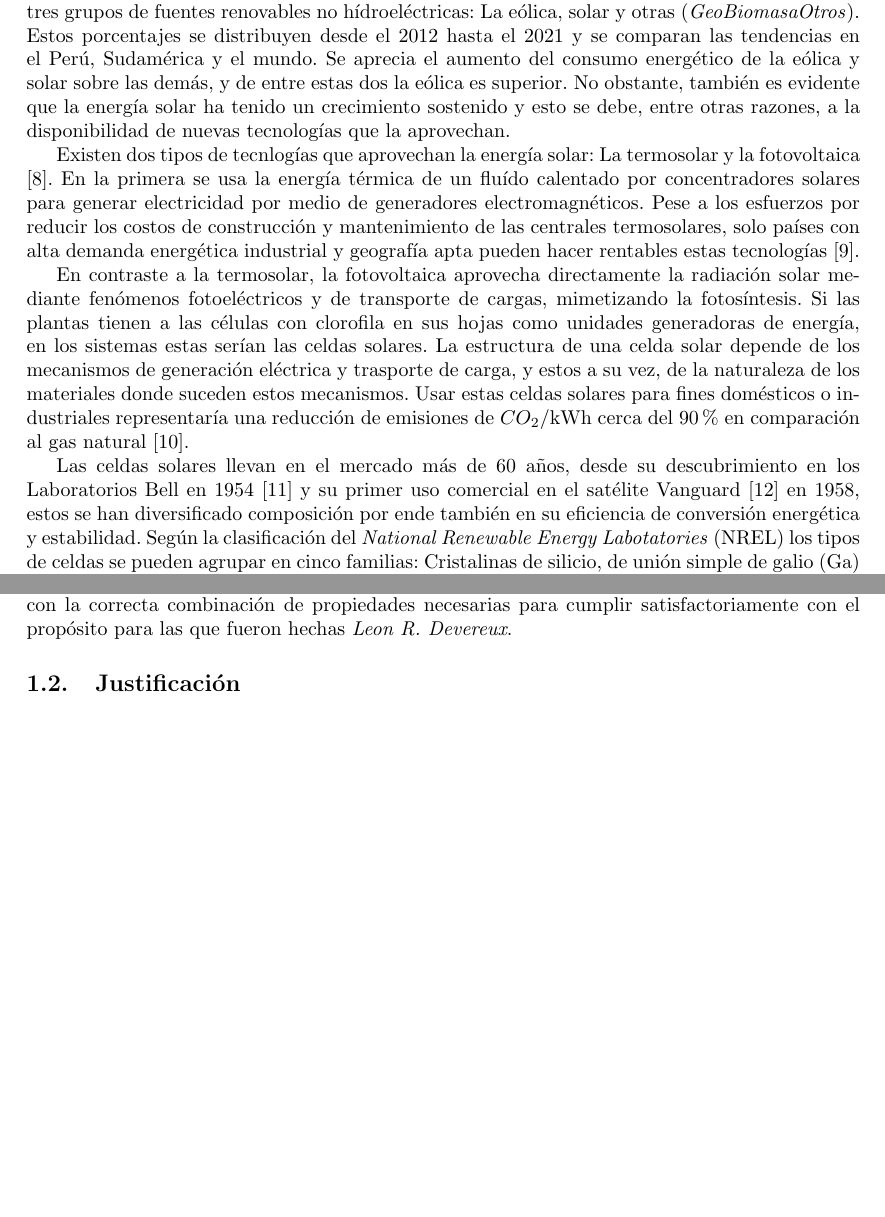
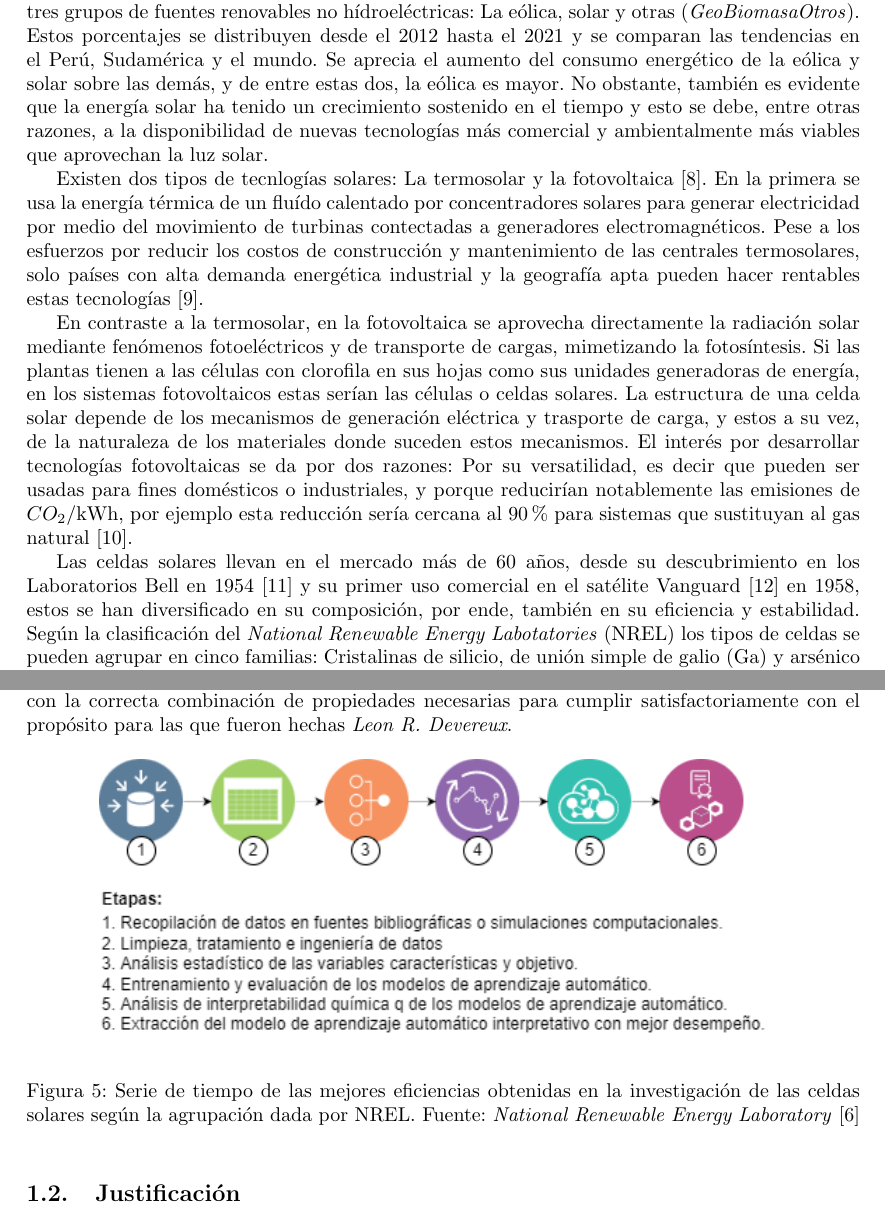
Before and after one commit to danjoshuasg/TESIS_CHEMISTRY, a LaTeX paper (main.tex, which reads lib/Introduccion/Problematica.tex): two parts of pages 5 and 8 of 12 before the commit and two parts of pages 5 and 8 of 13 after it, joined at a grey line, cut so that both start at the same text, the shorter picture padded with empty space. Compiled offline with pdfLaTeX.

Commit message:
update 280922-2

```diff
--- a/lib/Introduccion/Problematica.tex
+++ b/lib/Introduccion/Problematica.tex
@@ -14,15 +15,14 @@ Las fuentes renovables reunen dichas características, por lo que muchos gobiern
-Hace un año, la energía hidroeléctrica generó más de 4 mil tera-vatios por hora (TWh) en el mundo, lo que representó más del 50\% de la generación de todas las renovables \cite{irena2022international}. No obstante, no es posible extender la construcción de centrales hidroeléctricas dado que muchas comunidades no cuentan cuencas hidrográficas o caídas de agua que puedan aprovecharse. Sin contar esta fuente, las energías eólica y solar son las que encabezan la producción energética. Con el propósito de contextualizar el crecimiento del uso de estas fuentes renovables geográfica y temporalmente se muestra la Figura \ref{img:PorcentajeRenovable}. En ella se visualizan los porcentajes de potencia consumida provenientes de tres grupos de fuentes renovables no hídroeléctricas: La eólica, solar y otras (\textit{GeoBiomasaOtros}). Estos porcentajes se distribuyen desde el 2012 hasta el 2021 y se comparan las tendencias en el Perú, Sudamérica y el mundo. Se aprecia el aumento del consumo energético de la eólica y solar sobre las demás, y de entre estas dos la eólica es superior. No obstante, también es evidente que la energía solar ha tenido un crecimiento sostenido y esto se debe, entre otras razones, a la disponibilidad de nuevas tecnologías que la aprovechan.
+Hace un año, la energía hidroeléctrica generó más de 4 mil tera-vatios por hora (TWh) en el mundo, lo que representó más del 50\% de la generación de todas las renovables \cite{irena2022international}. No obstante, no es posible extender la construcción de centrales hidroeléctricas dado que muchas comunidades no cuentan cuencas hidrográficas o caídas de agua que puedan aprovecharse. Sin contar esta fuente, las energías eólica y solar son las que encabezan la producción energética. Con el propósito de contextualizar el crecimiento del uso de estas fuentes renovables geográfica y temporalmente se muestra la Figura \ref{img:PorcentajeRenovable}. En ella se visualizan los porcentajes de potencia consumida provenientes de tres grupos de fuentes renovables no hídroeléctricas: La eólica, solar y otras (\textit{GeoBiomasaOtros}). Estos porcentajes se distribuyen desde el 2012 hasta el 2021 y se comparan las tendencias en el Perú, Sudamérica y el mundo. Se aprecia el aumento del consumo energético de la eólica y solar sobre las demás, y de entre estas dos, la eólica es mayor. No obstante, también es evidente que la energía solar ha tenido un crecimiento sostenido en el tiempo y esto se debe, entre otras razones, a la disponibilidad de nuevas tecnologías más comercial y ambientalmente más viables que aprovechan la luz solar.
 
 
 
-Existen dos tipos de tecnlogías que aprovechan la energía solar: La termosolar y la fotovoltaica \cite{hammarstrom2012}. En la primera se usa la energía térmica de un fluído calentado por concentradores solares para generar electricidad por medio de generadores electromagnéticos. Pese a los esfuerzos por reducir los costos de construcción y mantenimiento de las centrales termosolares, solo países con alta demanda energética industrial y geografía apta pueden hacer rentables estas tecnologías \cite{xu2022concentrated}.
+Existen dos tipos de tecnlogías solares: La termosolar y la fotovoltaica \cite{hammarstrom2012}. En la primera se usa la energía térmica de un fluído calentado por concentradores solares para generar electricidad por medio del movimiento de turbinas contectadas a generadores electromagnéticos. Pese a los esfuerzos por reducir los costos de construcción y mantenimiento de las centrales termosolares, solo países con alta demanda energética industrial y la geografía apta pueden hacer rentables estas tecnologías \cite{xu2022concentrated}.
 
 
-
-En contraste a la termosolar, la fotovoltaica aprovecha directamente la radiación solar mediante fenómenos fotoeléctricos y de transporte de cargas, mimetizando la fotosíntesis. Si las plantas tienen a las células con clorofila en sus hojas como unidades generadoras de energía, en los sistemas estas serían las celdas solares. La estructura de una celda solar depende de los mecanismos de generación eléctrica y trasporte de carga, y estos a su vez, de la naturaleza de los materiales donde suceden estos mecanismos. Usar estas celdas solares para fines domésticos o industriales representaría una reducción de emisiones de $CO_2$/kWh cerca del 90\% en comparación al gas natural \cite{tawalbeh2021environmental}.
+En contraste a la termosolar, en la fotovoltaica se aprovecha directamente la radiación solar mediante fenómenos fotoeléctricos y de transporte de cargas, mimetizando la fotosíntesis. Si las plantas tienen a las células con clorofila en sus hojas como sus unidades generadoras de energía, en los sistemas fotovoltaicos estas serían las células o celdas solares. La estructura de una celda solar depende de los mecanismos de generación eléctrica y trasporte de carga, y estos a su vez, de la naturaleza de los materiales donde suceden estos mecanismos. El interés por desarrollar tecnologías fotovoltaicas se da por dos razones: Por su versatilidad, es decir que pueden ser usadas para fines domésticos o industriales, y  porque reducirían notablemente las emisiones de $CO_2$/kWh, por ejemplo esta reducción sería cercana al 90\% para sistemas que sustituyan al gas natural \cite{tawalbeh2021environmental}.
 
 
-Las celdas solares llevan en el mercado más de 60 años, desde su descubrimiento en los  Laboratorios Bell en 1954 \cite{green2009path} y su primer uso comercial en el satélite Vanguard \cite{singh2013solar} en 1958, estos se han diversificado composición por ende también en su eficiencia de conversión energética y estabilidad. Según la clasificación del \textit{National Renewable Energy Labotatories} (NREL) los tipos de celdas se pueden agrupar en cinco familias: Cristalinas de silicio, de unión simple de galio (Ga) y arsénico (As), de unión múltiple, basadas en películas delgadas y emergentes \cite{nrel}. Los puntos en común de estas familias son la similitud de sus componentes, arquitecturas y/o coetaniedad \cite{blakers2013}. Cabe mencionar que en adelante solo se tomarán en cuenta tecnologías fotovoltaicas que no tengan concentradores.
+Las celdas solares llevan en el mercado más de 60 años, desde su descubrimiento en los  Laboratorios Bell en 1954 \cite{green2009path} y su primer uso comercial en el satélite Vanguard \cite{singh2013solar} en 1958, estos se han diversificado en su composición, por ende, también en su eficiencia y estabilidad. Según la clasificación del \textit{National Renewable Energy Labotatories} (NREL) los tipos de celdas se pueden agrupar en cinco familias: Cristalinas de silicio, de unión simple de galio (Ga) y arsénico (As), de unión múltiple, basadas en películas delgadas y emergentes \cite{nrel}. Los puntos en común de estas familias son la similitud de sus componentes, arquitecturas y/o coetaniedad \cite{blakers2013}. Cabe mencionar que en adelante solo se tomarán en cuenta tecnologías fotovoltaicas que no tengan concentradores.
 
 
 En primer lugar se encuentra la familia de las celdas basadas en cristales de silicio que congrega a las celdas de monocristal, multicristal, con heteroestructuras de silicio y con películas delgadas de silicio cristalino. Segundo, las celdas de unión simple (Ga-As) en donde están las que se basan en cristales y las de películas delgadas. Tercero, las celdas de unión múltiple que tienen celdas con arquitecturas con dos, tres y cuatro a más uniones. Cuarto, en las celdas basadas en películas delgadas están las celdas de cobre-indio-galio-selenio (CIGS), cadmio-teluro (CdTe) y silicio amorfo hidrogenado (a-Si:H). Y en quinto lugar, las celdas emergentes, que se caracteriza por agrupar las tecnologías que llevan menos tiempo siendo investigadas tales como las celdas sensibilizadas por tintes (CSPT), las inorgánicas basadas en kesterita $Cu_2ZnSn(S,Se)_4$ (CZTSSe), las celdas orgánicas, orgánicas tipo \textit{sándwich}, las celdas perovskitas, perovskitas-CIGS monolítica tipo \textit{sándwich}, perovskitas-SI monolítica tipo \textit{sándwich} y celdas con \textit{quantum-dots}.
@@ -74,3 +74,13 @@ Es claro que deben de validarse experimentalmente los resultados obtenidos por l
 
 
 pero dado un grado de precisión razonable  en la predicción de la propiedad del material, estos modelos computcionales aceleran el proceso de elegir mejores estructuras o moléculas candidatas con la correcta combinación de propiedades necesarias para cumplir satisfactoriamente con el propósito para las que fueron hechas \textit{Leon R. Devereux}.
+
+
+\begin{figure}[h!]
+    \begin{center}
+        \includegraphics[scale=0.7]{img/etapas.png}
+    \end{center}
+    \label{img:CSPT}
+    \caption{Serie de tiempo de las mejores eficiencias obtenidas en la investigación de las celdas solares según la agrupación dada por NREL.
+    Fuente: \textit{National Renewable Energy Laboratory} \cite{owidenergy}}
+\end{figure}
```
Also changed, not shown: img/DSSC.png, img/etapas.png (added), img/etapas.svg (added), img/svg_emergentes.svg (added), lib/Introduccion/Problematica.tex (9 more changed lines), 10 other files.
